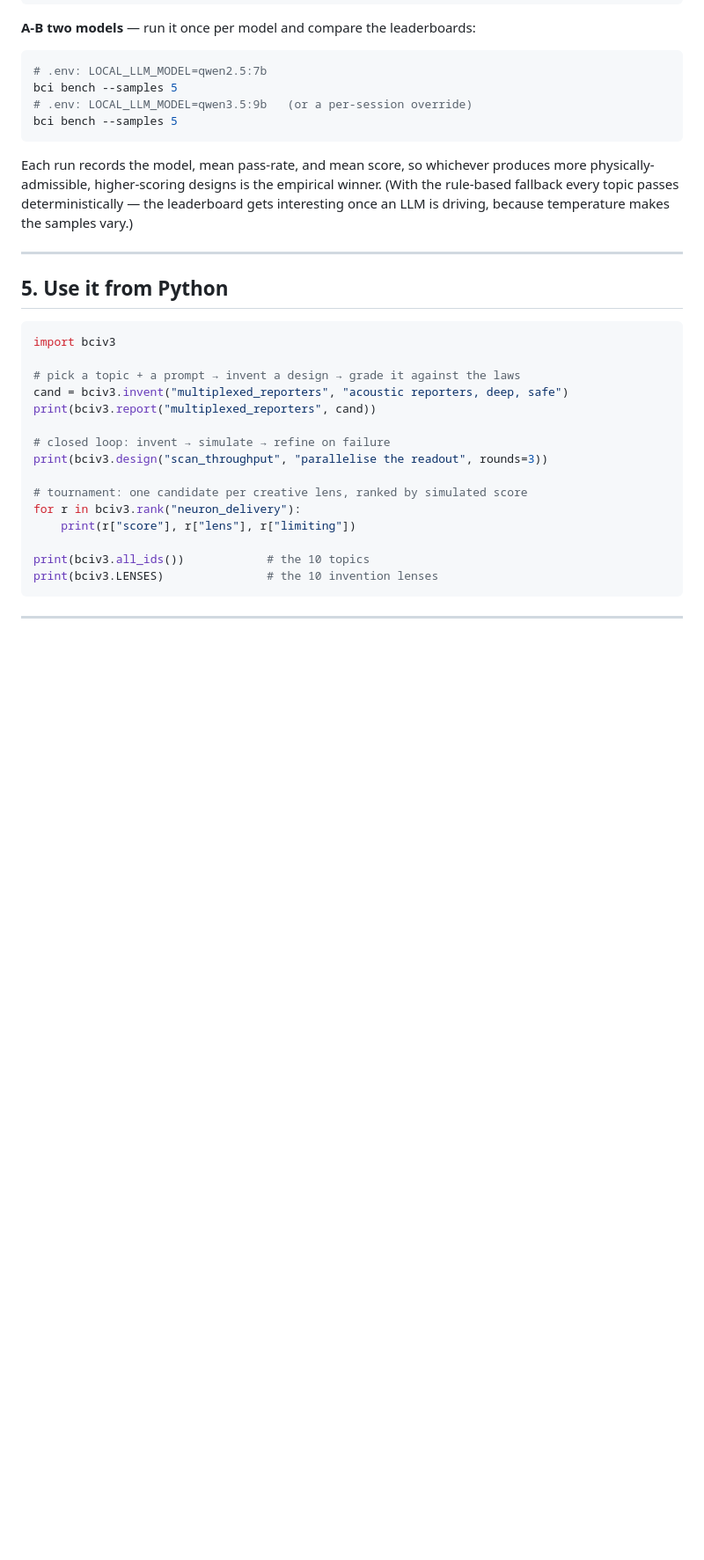
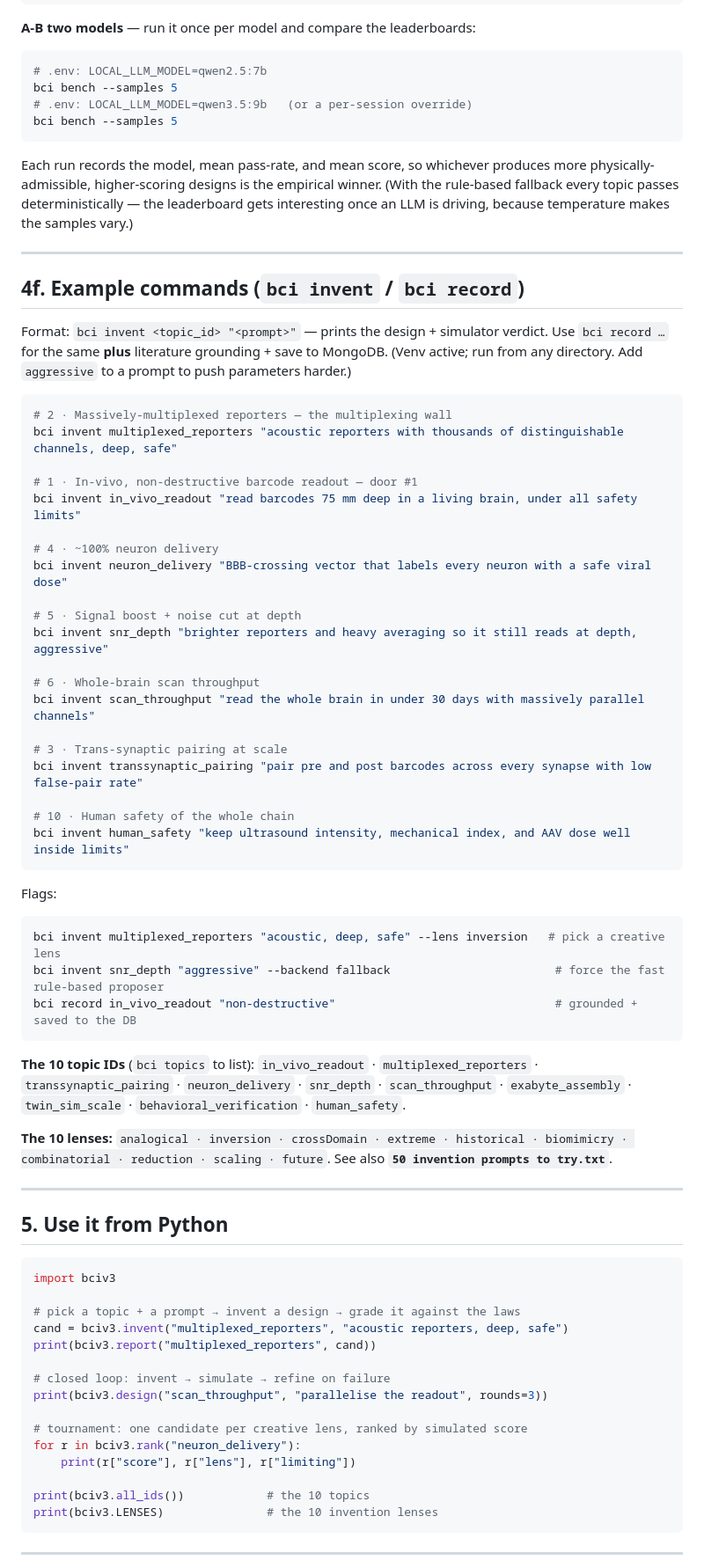
Before and after one commit to sanjaydoc/Brain-Computer-Interface-v3, a Markdown page: RUN.md, the part around the change. Shown at 88% size. Drawn GitHub-style; blank space fills up the shorter version.

Commit message:
RUN.md: add example bci invent / bci record commands per topic, flags, and the 10 topic IDs + lenses

````diff
--- a/RUN.md
+++ b/RUN.md
@@ -313,6 +313,52 @@ driving, because temperature makes the samples vary.)
 
 ---
 
+## 4f. Example commands (`bci invent` / `bci record`)
+
+Format: `bci invent <topic_id> "<prompt>"` — prints the design + simulator verdict.
+Use `bci record …` for the same **plus** literature grounding + save to MongoDB.
+(Venv active; run from any directory. Add `aggressive` to a prompt to push parameters harder.)
+
+```bash
+# 2 · Massively-multiplexed reporters — the multiplexing wall
+bci invent multiplexed_reporters "acoustic reporters with thousands of distinguishable channels, deep, safe"
+
+# 1 · In-vivo, non-destructive barcode readout — door #1
+bci invent in_vivo_readout "read barcodes 75 mm deep in a living brain, under all safety limits"
+
+# 4 · ~100% neuron delivery
+bci invent neuron_delivery "BBB-crossing vector that labels every neuron with a safe viral dose"
+
+# 5 · Signal boost + noise cut at depth
+bci invent snr_depth "brighter reporters and heavy averaging so it still reads at depth, aggressive"
+
+# 6 · Whole-brain scan throughput
+bci invent scan_throughput "read the whole brain in under 30 days with massively parallel channels"
+
+# 3 · Trans-synaptic pairing at scale
+bci invent transsynaptic_pairing "pair pre and post barcodes across every synapse with low false-pair rate"
+
+# 10 · Human safety of the whole chain
+bci invent human_safety "keep ultrasound intensity, mechanical index, and AAV dose well inside limits"
+```
+
+Flags:
+
+```bash
+bci invent multiplexed_reporters "acoustic, deep, safe" --lens inversion   # pick a creative lens
+bci invent snr_depth "aggressive" --backend fallback                        # force the fast rule-based proposer
+bci record in_vivo_readout "non-destructive"                                # grounded + saved to the DB
+```
+
+**The 10 topic IDs** (`bci topics` to list): `in_vivo_readout` · `multiplexed_reporters` ·
+`transsynaptic_pairing` · `neuron_delivery` · `snr_depth` · `scan_throughput` · `exabyte_assembly`
+· `twin_sim_scale` · `behavioral_verification` · `human_safety`.
+
+**The 10 lenses:** `analogical · inversion · crossDomain · extreme · historical · biomimicry ·
+combinatorial · reduction · scaling · future`. See also **`50 invention prompts to try.txt`**.
+
+---
+
 ## 5. Use it from Python
 
 ```python
````
